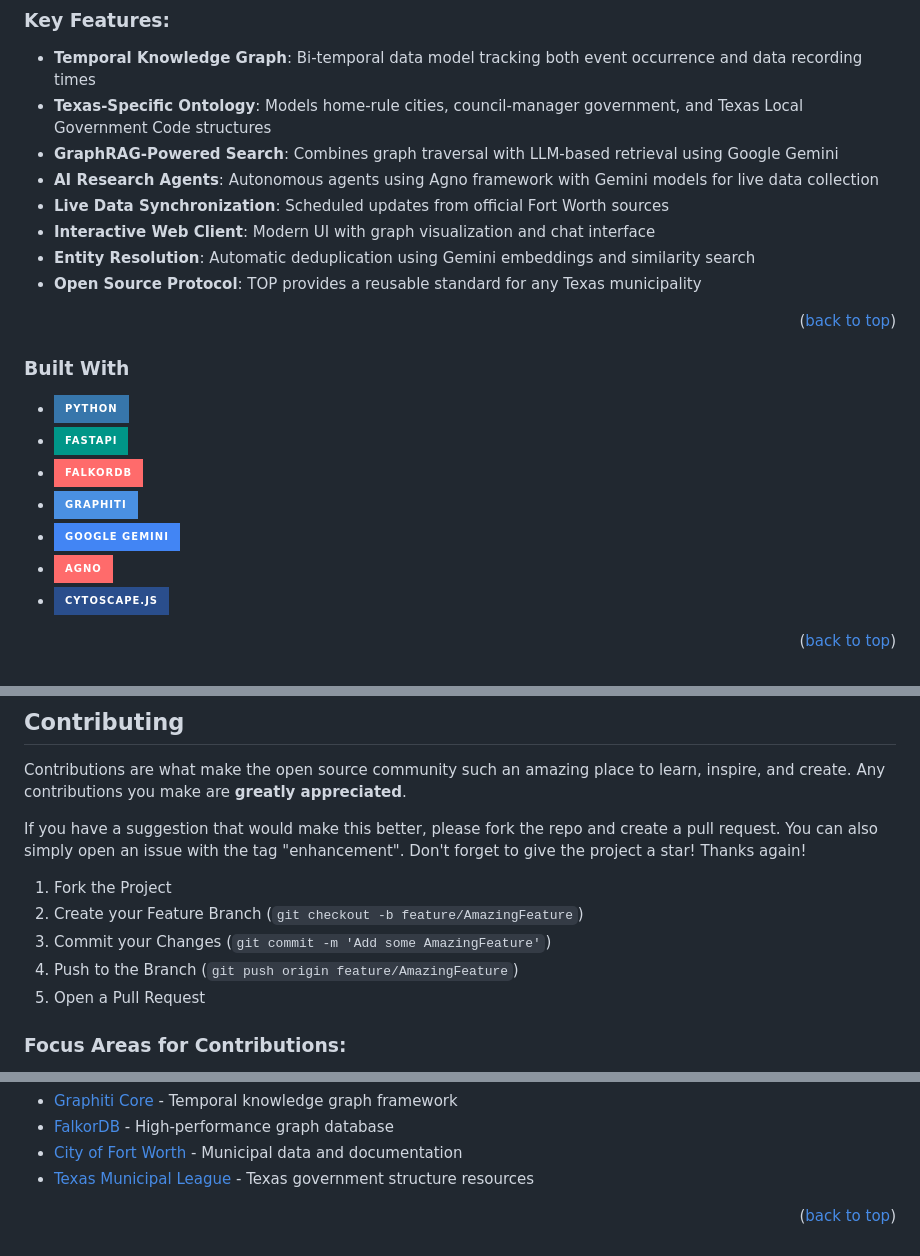
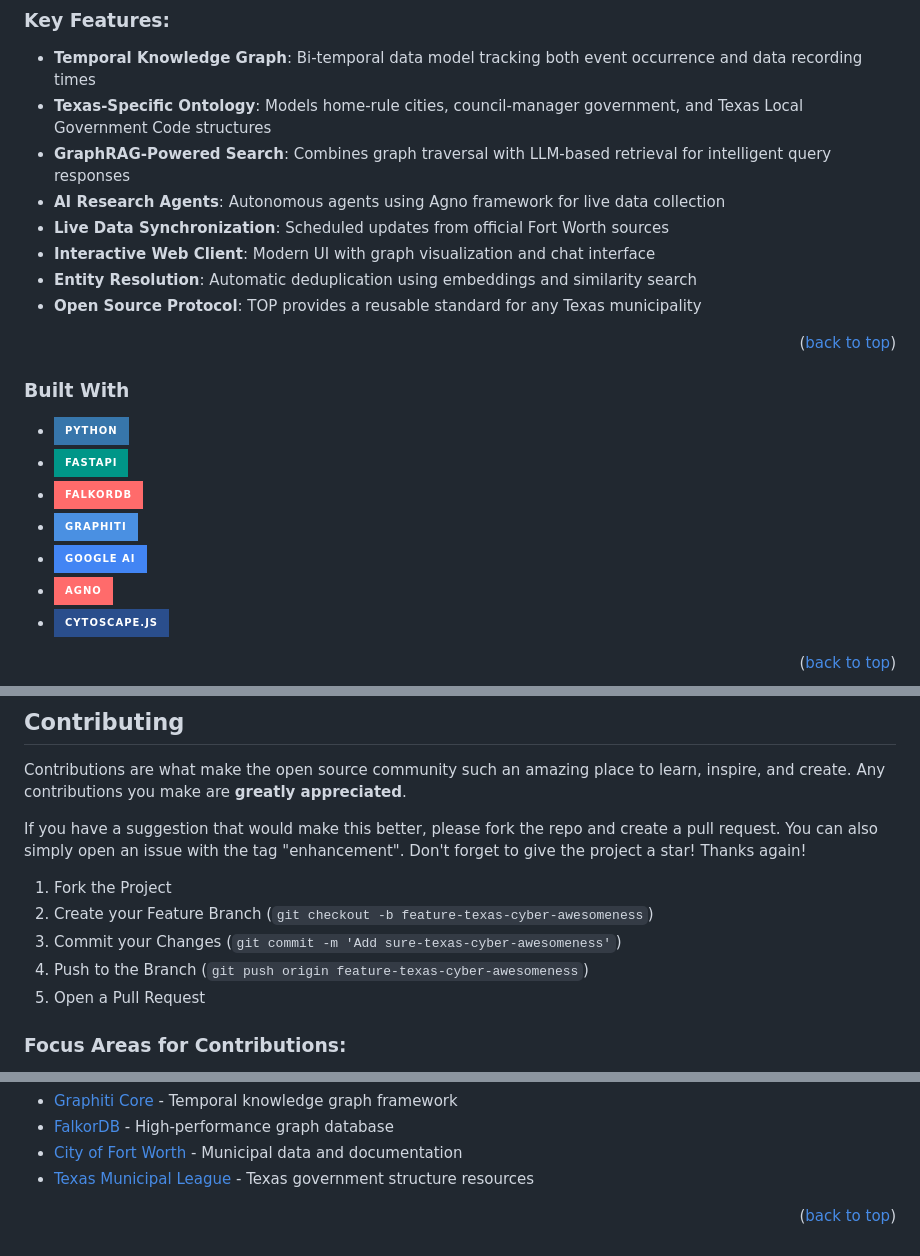
Before and after one commit to FWTX-DAO/fwtx-wiki-engine, a Markdown page: README.md, 3 parts joined by grey strips. GitHub-like rendering; badges without logos.

```diff
--- a/README.md
+++ b/README.md
@@ -67,11 +67,11 @@ Fort Worth Wiki provides citizens with intelligent access to Fort Worth municipa
 ### Key Features:
 - **Temporal Knowledge Graph**: Bi-temporal data model tracking both event occurrence and data recording times
 - **Texas-Specific Ontology**: Models home-rule cities, council-manager government, and Texas Local Government Code structures
-- **GraphRAG-Powered Search**: Combines graph traversal with LLM-based retrieval using Google Gemini
-- **AI Research Agents**: Autonomous agents using Agno framework with Gemini models for live data collection
+- **GraphRAG-Powered Search**: Combines graph traversal with LLM-based retrieval for intelligent query responses
+- **AI Research Agents**: Autonomous agents using Agno framework for live data collection
 - **Live Data Synchronization**: Scheduled updates from official Fort Worth sources
 - **Interactive Web Client**: Modern UI with graph visualization and chat interface
-- **Entity Resolution**: Automatic deduplication using Gemini embeddings and similarity search
+- **Entity Resolution**: Automatic deduplication using embeddings and similarity search
 - **Open Source Protocol**: TOP provides a reusable standard for any Texas municipality
 
 <p align="right">(<a href="#readme-top">back to top</a>)</p>
@@ -82,7 +82,7 @@ Fort Worth Wiki provides citizens with intelligent access to Fort Worth municipa
 * [![FastAPI][FastAPI]][FastAPI-url]
 * [![FalkorDB][FalkorDB]][FalkorDB-url]
 * [![Graphiti][Graphiti]][Graphiti-url]
-* [![Google Gemini][Gemini]][Gemini-url]
+* [![Google AI][GoogleAI]][GoogleAI-url]
 * [![Agno][Agno]][Agno-url]
 * [![Cytoscape.js][Cytoscape]][Cytoscape-url]
 
@@ -236,9 +234,9 @@ If you have a suggestion that would make this better, please fork the repo and c
 Don't forget to give the project a star! Thanks again!
 
 1. Fork the Project
-2. Create your Feature Branch (`git checkout -b feature/AmazingFeature`)
-3. Commit your Changes (`git commit -m 'Add some AmazingFeature'`)
-4. Push to the Branch (`git push origin feature/AmazingFeature`)
+2. Create your Feature Branch (`git checkout -b feature-texas-cyber-awesomeness`)
+3. Commit your Changes (`git commit -m 'Add sure-texas-cyber-awesomeness'`)
+4. Push to the Branch (`git push origin feature-texas-cyber-awesomeness`)
 5. Open a Pull Request
 
 ### Focus Areas for Contributions:
@@ -305,8 +303,8 @@ Project Link: [https://github.com/FWTX-DAO/fwtx-wiki-engine](https://github.com/
 [FalkorDB-url]: https://www.falkordb.com/
 [Graphiti]: https://img.shields.io/badge/Graphiti-4A90E2?style=for-the-badge&logo=graphql&logoColor=white
 [Graphiti-url]: https://github.com/getzep/graphiti
-[Gemini]: https://img.shields.io/badge/Google_Gemini-4285F4?style=for-the-badge&logo=google&logoColor=white
-[Gemini-url]: https://ai.google.dev/
+[GoogleAI]: https://img.shields.io/badge/Google_AI-4285F4?style=for-the-badge&logo=google&logoColor=white
+[GoogleAI-url]: https://ai.google/
 [Agno]: https://img.shields.io/badge/Agno-FF6B6B?style=for-the-badge&logo=robot&logoColor=white
 [Agno-url]: https://github.com/phidatahq/agno
 [Cytoscape]: https://img.shields.io/badge/Cytoscape.js-2A4E8C?style=for-the-badge&logo=javascript&logoColor=white
```
Also changed, not shown: other parts of README.md (+1 -3 lines).
